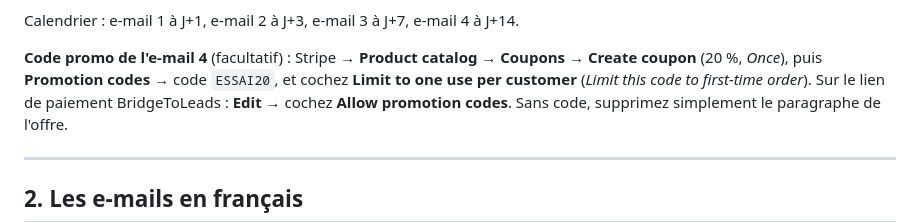
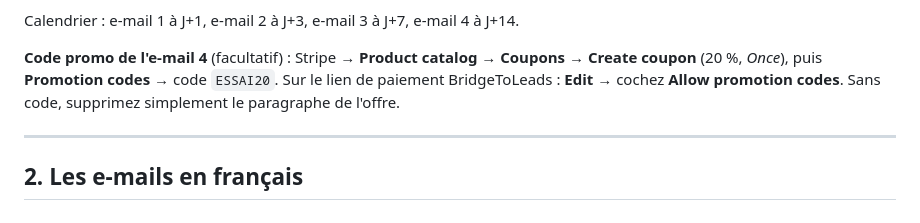
Before and after one commit to f1aoc/coiffeur-sept26, a Markdown page: communication/brevo/sequence-essai-bridgetoleads.md, the part around the change. GitHub-like rendering.

Commit message:
Série Brevo : consigne du code promo simplifiée
Co-Authored-By: Claude Opus 5.5 <noreply@anthropic.com>
Claude-Session: https://claude.ai/code/session_016UZWUa6xdSZdAPxyf8zsaL

```diff
--- a/communication/brevo/sequence-essai-bridgetoleads.md
+++ b/communication/brevo/sequence-essai-bridgetoleads.md
@@ -30,8 +30,7 @@ Copiez-les tels quels.
 Calendrier : e-mail 1 à J+1, e-mail 2 à J+3, e-mail 3 à J+7, e-mail 4 à J+14.
 
 **Code promo de l'e-mail 4** (facultatif) : Stripe → **Product catalog** → **Coupons** → **Create coupon**
-(20 %, *Once*), puis **Promotion codes** → code `ESSAI20`, et cochez **Limit to one use per customer**
-(*Limit this code to first-time order*). Sur le lien de paiement BridgeToLeads :
+(20 %, *Once*), puis **Promotion codes** → code `ESSAI20`. Sur le lien de paiement BridgeToLeads :
 **Edit** → cochez **Allow promotion codes**. Sans code, supprimez simplement le paragraphe de l'offre.
 
 ---
```
